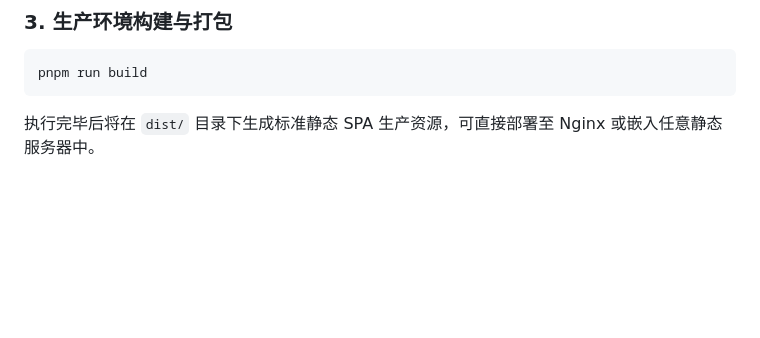
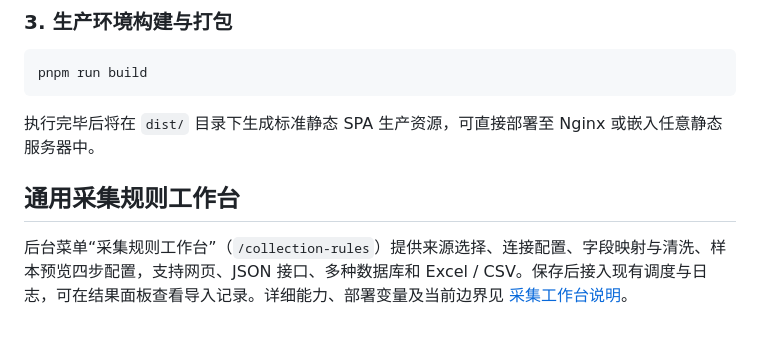
Before and after one commit to plunjoin/video-collection, a Markdown page: video-collection-admin/README.md, the part around the change. Drawn GitHub-style; blank space fills up the shorter version.

Commit message:
docs(admin): README 补充采集模块

````diff
--- a/video-collection-admin/README.md
+++ b/video-collection-admin/README.md
@@ -60,3 +60,7 @@ pnpm run dev
 pnpm run build
 ```
 执行完毕后将在 `dist/` 目录下生成标准静态 SPA 生产资源，可直接部署至 Nginx 或嵌入任意静态服务器中。
+
+## 通用采集规则工作台
+
+后台菜单“采集规则工作台”（`/collection-rules`）提供来源选择、连接配置、字段映射与清洗、样本预览四步配置，支持网页、JSON 接口、多种数据库和 Excel / CSV。保存后接入现有调度与日志，可在结果面板查看导入记录。详细能力、部署变量及当前边界见 [采集工作台说明](../video-collection-api/docs/collection-studio.md)。
````
